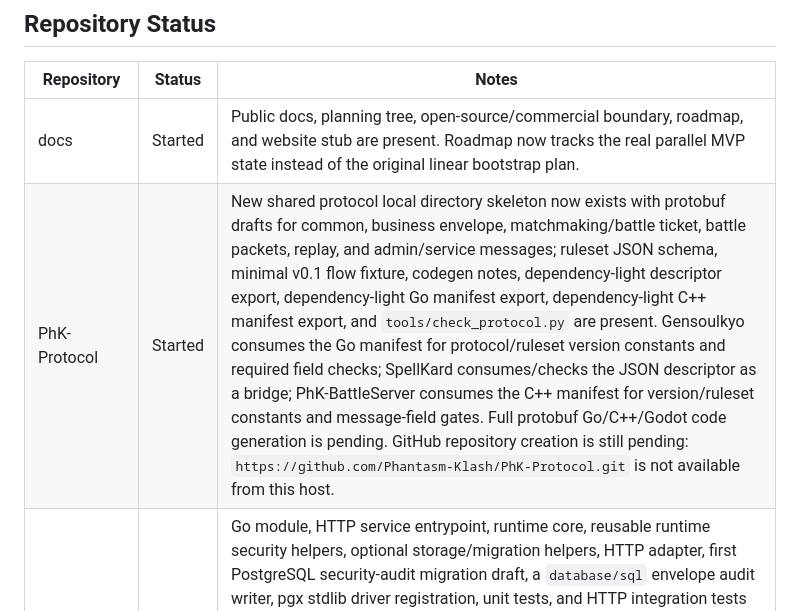
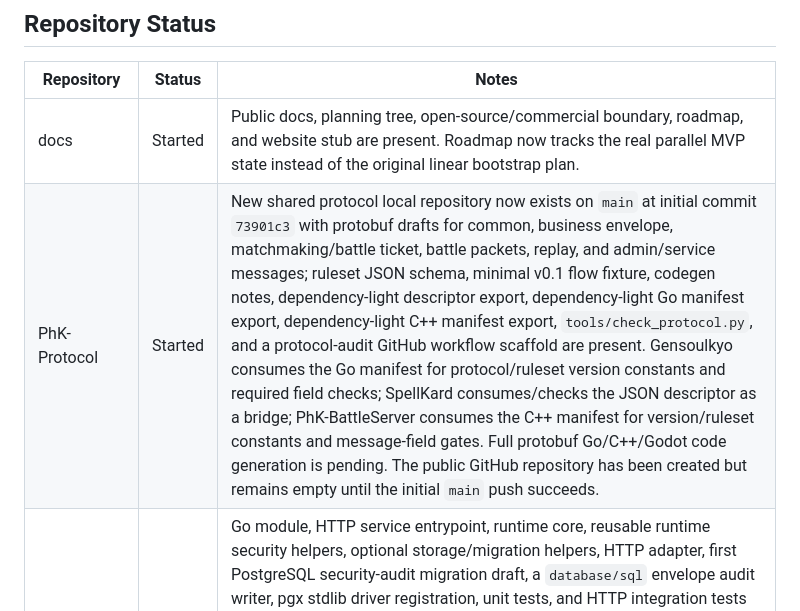
Before and after one commit to Phantasm-Klash/docs, a Markdown page: dev/progress.md, the part around one of its changes. Rendered like a GitHub page.

Commit message:
Update protocol repository creation status

```diff
--- a/dev/progress.md
+++ b/dev/progress.md
@@ -26,5 +26,5 @@ The project has moved past repository initialization and the minimal client prot
 | Repository | Status | Notes |
 | --- | --- | --- |
 | docs | Started | Public docs, planning tree, open-source/commercial boundary, roadmap, and website stub are present. Roadmap now tracks the real parallel MVP state instead of the original linear bootstrap plan. |
-| PhK-Protocol | Started | New shared protocol local directory skeleton now exists with protobuf drafts for common, business envelope, matchmaking/battle ticket, battle packets, replay, and admin/service messages; ruleset JSON schema, minimal v0.1 flow fixture, codegen notes, dependency-light descriptor export, dependency-light Go manifest export, dependency-light C++ manifest export, and `tools/check_protocol.py` are present. Gensoulkyo consumes the Go manifest for protocol/ruleset version constants and required field checks; SpellKard consumes/checks the JSON descriptor as a bridge; PhK-BattleServer consumes the C++ manifest for version/ruleset constants and message-field gates. Full protobuf Go/C++/Godot code generation is pending. GitHub repository creation is still pending: `https://github.com/Phantasm-Klash/PhK-Protocol.git` is not available from this host. |
+| PhK-Protocol | Started | New shared protocol local repository now exists on `main` at initial commit `73901c3` with protobuf drafts for common, business envelope, matchmaking/battle ticket, battle packets, replay, and admin/service messages; ruleset JSON schema, minimal v0.1 flow fixture, codegen notes, dependency-light descriptor export, dependency-light Go manifest export, dependency-light C++ manifest export, `tools/check_protocol.py`, and a protocol-audit GitHub workflow scaffold are present. Gensoulkyo consumes the Go manifest for protocol/ruleset version constants and required field checks; SpellKard consumes/checks the JSON descriptor as a bridge; PhK-BattleServer consumes the C++ manifest for version/ruleset constants and message-field gates. Full protobuf Go/C++/Godot code generation is pending. The public GitHub repository has been created but remains empty until the initial `main` push succeeds. |
 | Gensoulkyo | Started | Go module, HTTP service entrypoint, runtime core, reusable runtime security helpers, optional storage/migration helpers, HTTP adapter, first PostgreSQL security-audit migration draft, a `database/sql` envelope audit writer, pgx stdlib driver registration, unit tests, and HTTP integration tests are present. The MVP now includes battle server registration/allocation, mode-dedicated server preference, `pvp_duel` bootstrap/match/ticket/settlement coverage, Ed25519-signed battle ticket fallback contracts, development `SignedBattleResult` submission/validation/idempotency, and a transport-neutral business envelope request adapter/replay guard wired into HTTP fallback. SDK-neutral constructors now cover HTTP headers, Nakama RPC-style payloads, and Nakama WSS-style payloads; `runtime/nakamaapi` proves RPC/WSS-style business dispatch through the same guard and maps external Nakama user/session ids; `cmd/gensoulkyo_nakama` provides the build-tagged SDK binding source. Gensoulkyo now derives protocol/ruleset version constants from the PhK-Protocol Go manifest and has a GitHub protocol-audit workflow, CODEOWNERS, and PR checklist for runtime/Nakama/security changes. Persistent repositories, production crypto, full protobuf bindings, and SDK tag-build verification are still pending. |
```
Also changed, not shown: other parts of dev/progress.md (+2 -2 lines), docs/repository-plan.md (+2 -2 lines).
